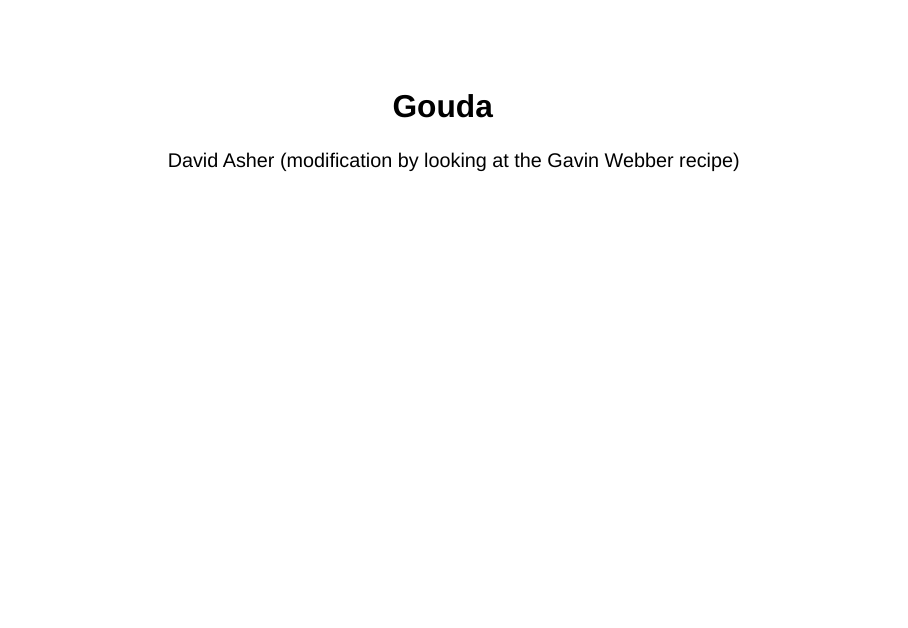
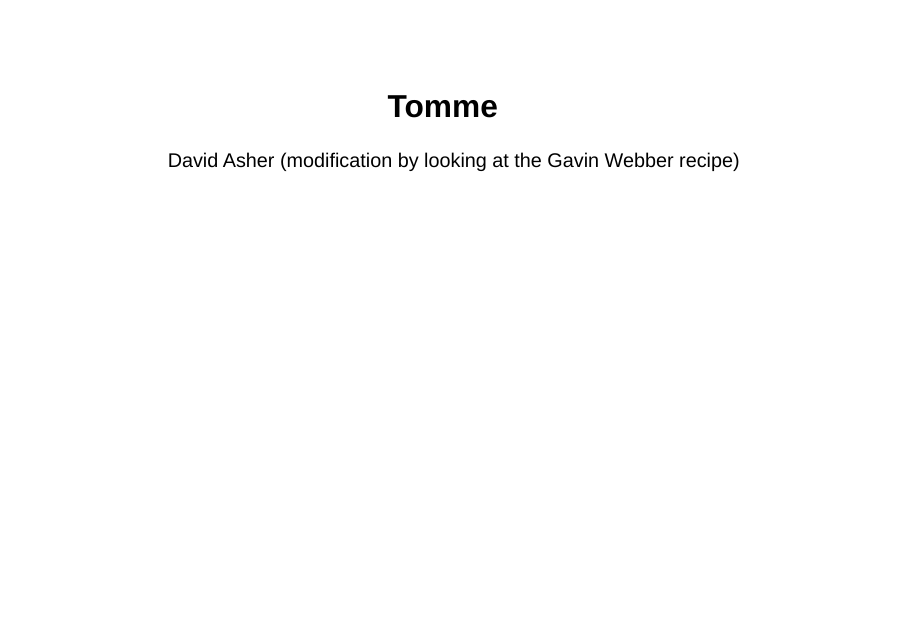
Before and after one commit to jazzabeanie/cheese-recipes, a Quarto document (recipes/tomme.qmd): page 1 of 24. Rendered offline with R 4.5, knitr and Pandoc in place of Quarto, with nearby package versions; drawn as Slidy slides in place of the format the file asks for.

Commit message:
Fix title

```diff
--- a/recipes/tomme.qmd
+++ b/recipes/tomme.qmd
@@ -1,5 +1,5 @@
 ---
-title: "Gouda"
+title: "Tomme"
 author: "David Asher (modification by looking at the Gavin Webber recipe)"
 format:
   revealjs:
```
